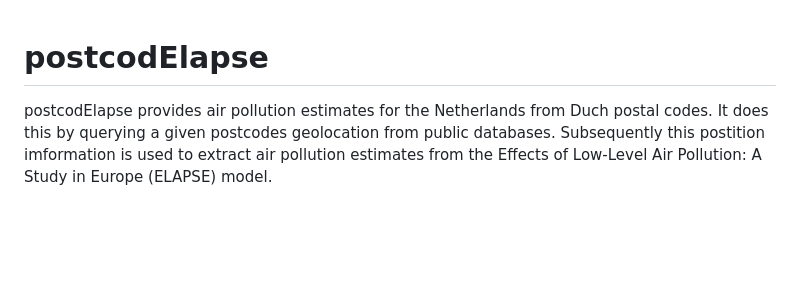
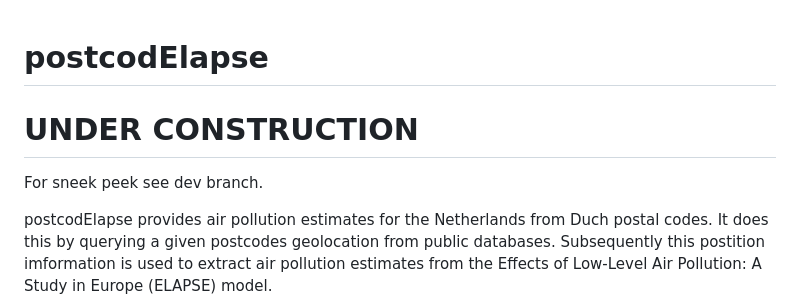
Before and after one commit to GRIAC-Bioinformatics/postcodElapse, a Markdown page: README.md, the part around the change. GitHub-like rendering; blank space fills up the shorter version.

Commit message:
Under construction note

```diff
--- a/README.md
+++ b/README.md
@@ -6,6 +6,9 @@
 <!-- badges: start -->
 
 <!-- badges: end -->
+
+# UNDER CONSTRUCTION
+For sneek peek see dev branch.
 
 postcodElapse provides air pollution estimates for the Netherlands from Duch postal
 codes. It does this by querying a given postcodes geolocation from public databases.
```
